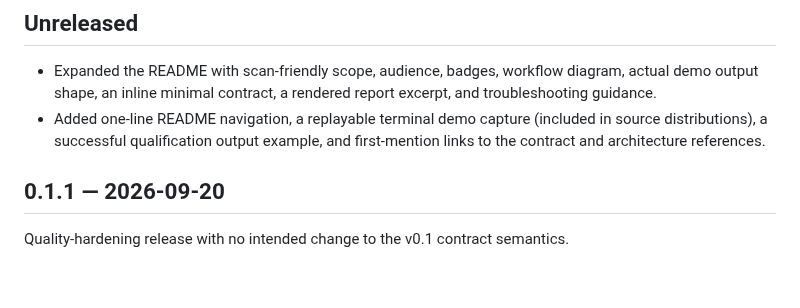
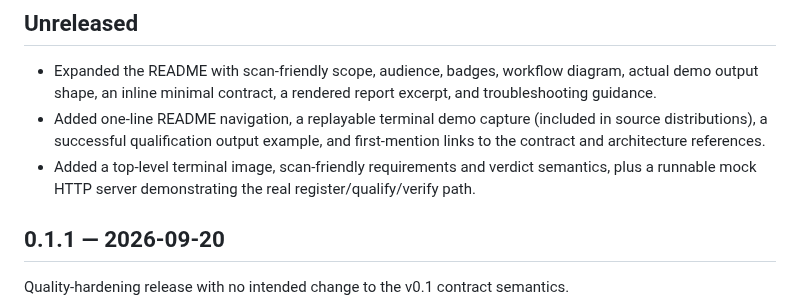
Before and after one commit to Smkzz/computelab-release-assurance, a Markdown page: CHANGELOG.md, the part around the change. GitHub-like rendering; blank space fills up the shorter version.

```diff
--- a/CHANGELOG.md
+++ b/CHANGELOG.md
@@ -4,6 +4,7 @@
 
 - Expanded the README with scan-friendly scope, audience, badges, workflow diagram, actual demo output shape, an inline minimal contract, a rendered report excerpt, and troubleshooting guidance.
 - Added one-line README navigation, a replayable terminal demo capture (included in source distributions), a successful qualification output example, and first-mention links to the contract and architecture references.
+- Added a top-level terminal image, scan-friendly requirements and verdict semantics, plus a runnable mock HTTP server demonstrating the real register/qualify/verify path.
 
 ## 0.1.1 — 2026-09-20
 
```
Also changed, not shown: README.md (+45 -1 lines), docs/demo-terminal.png (added), 2 other files.
